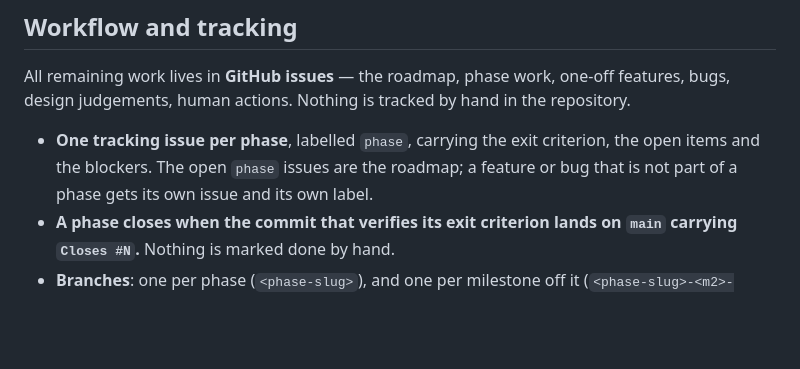
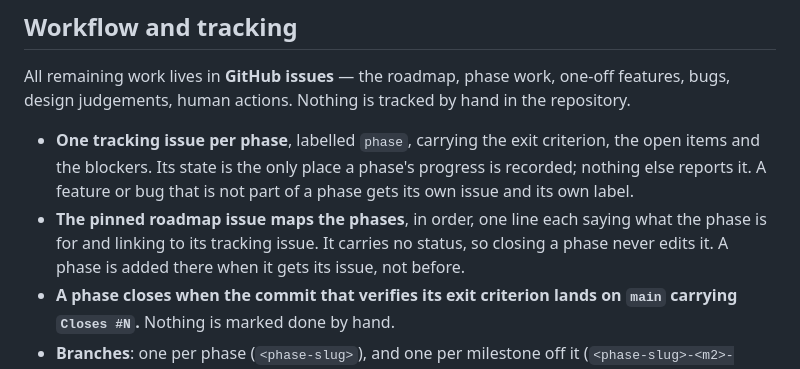
Before and after one commit to Tako88/takofy, a Markdown page: AGENTS.md, the part around the change. Rendered like a GitHub page; blank space fills up the shorter version.

Commit message:
Point tracking at the pinned roadmap issue
The file claimed the open phase issues were the roadmap. They say what is left,
not what the phases are, and a closed phase leaves the list entirely, so there
was nothing anywhere describing what comes after the current phase.

The map now lives in the pinned roadmap issue and carries no status, so closing
a phase never edits it. AGENTS.md says so and stops claiming the phase issues
are the map.

```diff
--- a/AGENTS.md
+++ b/AGENTS.md
@@ -19,8 +19,13 @@ features, bugs, design judgements, human actions. Nothing is tracked by hand in
 the repository.
 
 - **One tracking issue per phase**, labelled `phase`, carrying the exit criterion,
-  the open items and the blockers. The open `phase` issues are the roadmap; a
-  feature or bug that is not part of a phase gets its own issue and its own label.
+  the open items and the blockers. Its state is the only place a phase's progress
+  is recorded; nothing else reports it. A feature or bug that is not part of a
+  phase gets its own issue and its own label.
+- **The pinned roadmap issue maps the phases**, in order, one line each saying
+  what the phase is for and linking to its tracking issue. It carries no status,
+  so closing a phase never edits it. A phase is added there when it gets its
+  issue, not before.
 - **A phase closes when the commit that verifies its exit criterion lands on
   `main` carrying `Closes #N`.** Nothing is marked done by hand.
 - **Branches**: one per phase (`<phase-slug>`), and one per milestone off it
```
